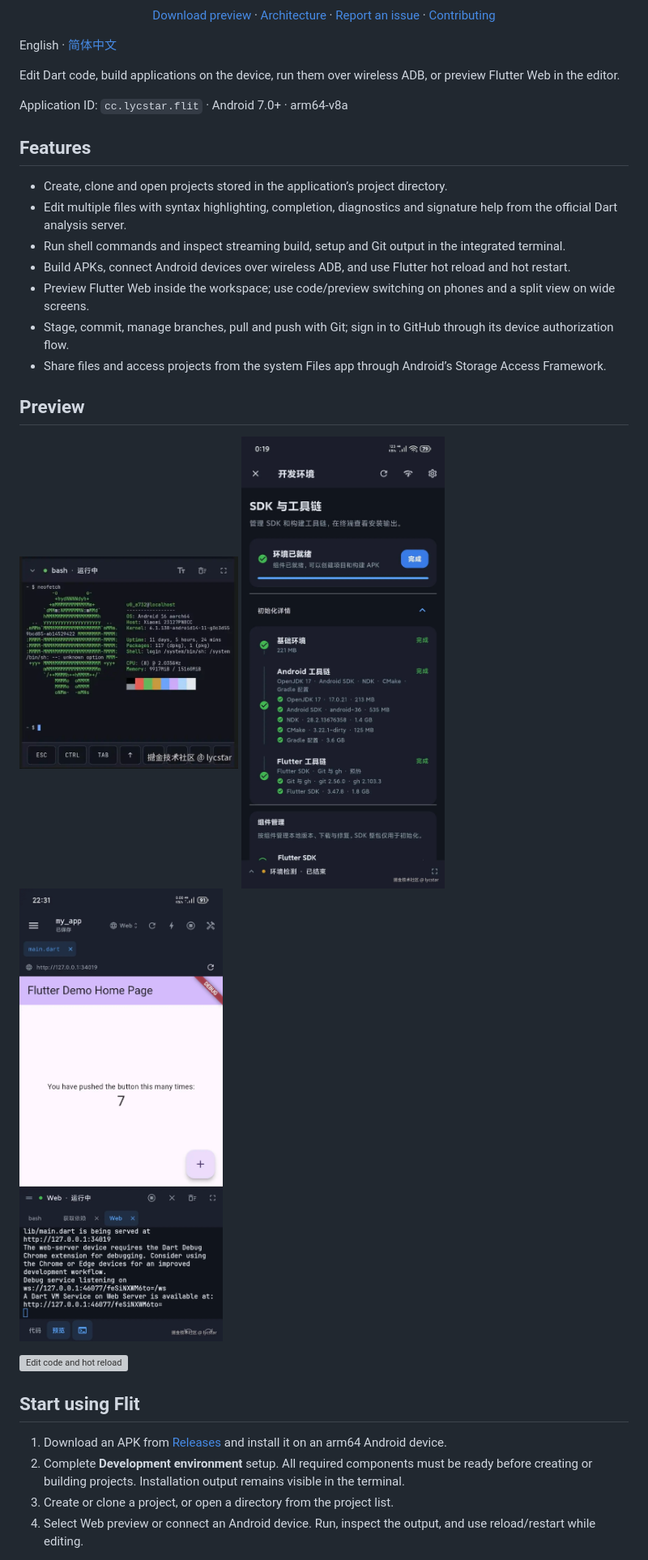
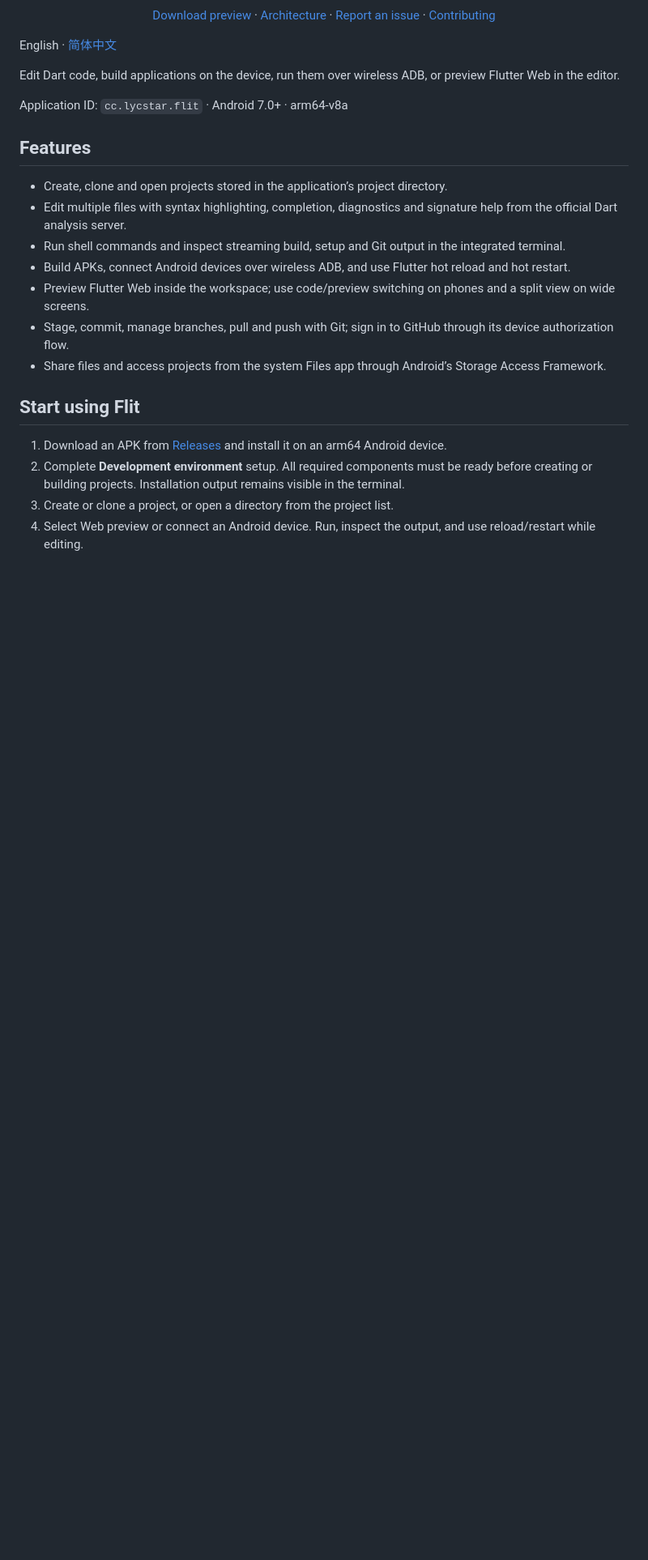
Before and after one commit to lycstar/flit, a Markdown page: README.md, the part around one of its changes. Shown at 81% size. Rendered like a GitHub page; blank space fills up the shorter version; grey boxes are pictures that could not be loaded.

```diff
--- a/README.md
+++ b/README.md
@@ -37,18 +37,6 @@ Application ID: `cc.lycstar.flit` · Android 7.0+ · arm64-v8a
 - Stage, commit, manage branches, pull and push with Git; sign in to GitHub through its device authorization flow.
 - Share files and access projects from the system Files app through Android’s Storage Access Framework.
 
-## Preview
-
-<p>
-  <img src="docs/juejin/assets/flit-neofetch.png" width="270" alt="Integrated terminal" />
-  <img src="docs/juejin/assets/flit-environment-ready.jpg" width="270" alt="Development environment and components" />
-  <img src="docs/juejin/assets/flit-web-debug.jpg" width="270" alt="Flutter Web debugging" />
-</p>
-
-<p>
-  <img src="docs/juejin/assets/flit-hot-reload.gif" width="270" alt="Edit code and hot reload" />
-</p>
-
 ## Start using Flit
 
 1. Download an APK from [Releases](https://github.com/lycstar/flit/releases) and install it on an arm64 Android device.
```
Also changed, not shown: other parts of README.md (+5 -1 lines), README.zh-CN.md (+5 -13 lines).
